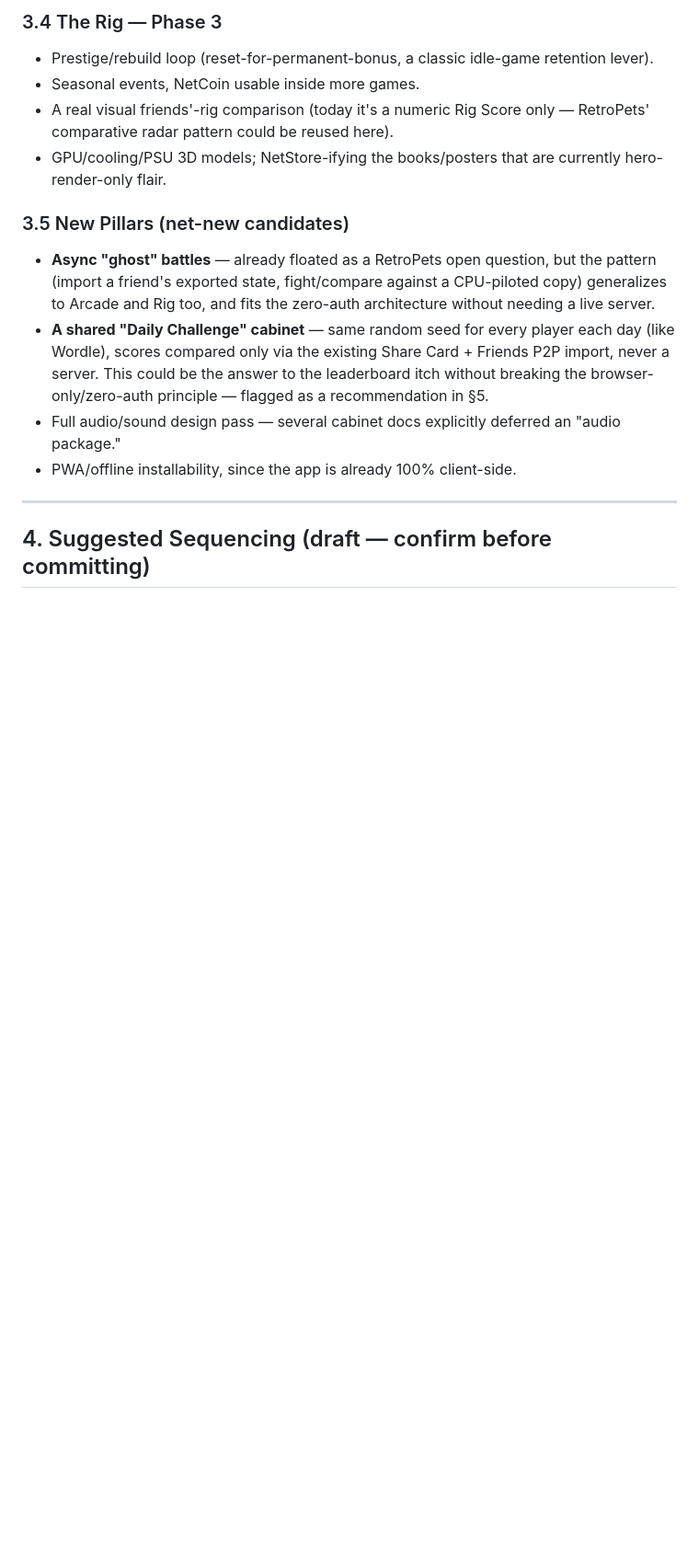
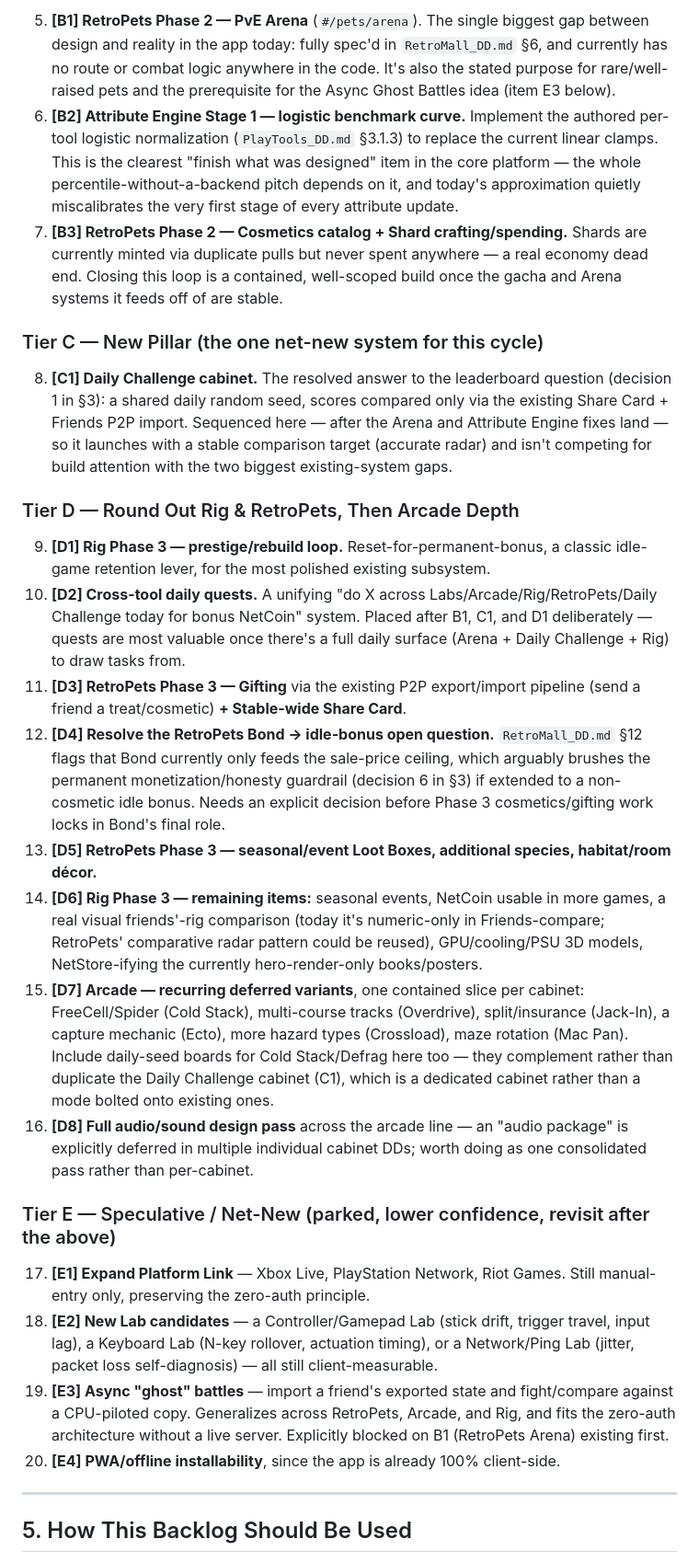
Before and after one commit to PlayologyEntertainment/PlayTools, a Markdown page: ROADMAP.md, the part around one of its changes. Shown at 92% size. Drawn GitHub-style; blank space fills up the shorter version.

```diff
--- a/ROADMAP.md
+++ b/ROADMAP.md
@@ -104,17 +104,31 @@ Organized by pillar. Since the direction is a **balanced mix of deepening existi
 
-### 3.4 The Rig — Phase 3
-- Prestige/rebuild loop (reset-for-permanent-bonus, a classic idle-game retention lever).
-- Seasonal events, NetCoin usable inside more games.
-- A real visual friends'-rig comparison (today it's a numeric Rig Score only — RetroPets' comparative radar pattern could be reused here).
-- GPU/cooling/PSU 3D models; NetStore-ifying the books/posters that are currently hero-render-only flair.
+5. **[B1] RetroPets Phase 2 — PvE Arena** (`#/pets/arena`). The single biggest gap between design and reality in the app today: fully spec'd in `RetroMall_DD.md` §6, and currently has no route or combat logic anywhere in the code. It's also the stated purpose for rare/well-raised pets and the prerequisite for the Async Ghost Battles idea (item E3 below).
+6. **[B2] Attribute Engine Stage 1 — logistic benchmark curve.** Implement the authored per-tool logistic normalization (`PlayTools_DD.md` §3.1.3) to replace the current linear clamps. This is the clearest "finish what was designed" item in the core platform — the whole percentile-without-a-backend pitch depends on it, and today's approximation quietly miscalibrates the very first stage of every attribute update.
+7. **[B3] RetroPets Phase 2 — Cosmetics catalog + Shard crafting/spending.** Shards are currently minted via duplicate pulls but never spent anywhere — a real economy dead end. Closing this loop is a contained, well-scoped build once the gacha and Arena systems it feeds off of are stable.
 
-### 3.5 New Pillars (net-new candidates)
-- **Async "ghost" battles** — already floated as a RetroPets open question, but the pattern (import a friend's exported state, fight/compare against a CPU-piloted copy) generalizes to Arcade and Rig too, and fits the zero-auth architecture without needing a live server.
-- **A shared "Daily Challenge" cabinet** — same random seed for every player each day (like Wordle), scores compared only via the existing Share Card + Friends P2P import, never a server. This could be the answer to the leaderboard itch without breaking the browser-only/zero-auth principle — flagged as a recommendation in §5.
-- Full audio/sound design pass — several cabinet docs explicitly deferred an "audio package."
-- PWA/offline installability, since the app is already 100% client-side.
+### Tier C — New Pillar (the one net-new system for this cycle)
+
+8. **[C1] Daily Challenge cabinet.** The resolved answer to the leaderboard question (decision 1 in §3): a shared daily random seed, scores compared only via the existing Share Card + Friends P2P import. Sequenced here — after the Arena and Attribute Engine fixes land — so it launches with a stable comparison target (accurate radar) and isn't competing for build attention with the two biggest existing-system gaps.
+
+### Tier D — Round Out Rig & RetroPets, Then Arcade Depth
+
+9. **[D1] Rig Phase 3 — prestige/rebuild loop.** Reset-for-permanent-bonus, a classic idle-game retention lever, for the most polished existing subsystem.
+10. **[D2] Cross-tool daily quests.** A unifying "do X across Labs/Arcade/Rig/RetroPets/Daily Challenge today for bonus NetCoin" system. Placed after B1, C1, and D1 deliberately — quests are most valuable once there's a full daily surface (Arena + Daily Challenge + Rig) to draw tasks from.
+11. **[D3] RetroPets Phase 3 — Gifting** via the existing P2P export/import pipeline (send a friend a treat/cosmetic) **+ Stable-wide Share Card**.
+12. **[D4] Resolve the RetroPets Bond → idle-bonus open question.** `RetroMall_DD.md` §12 flags that Bond currently only feeds the sale-price ceiling, which arguably brushes the permanent monetization/honesty guardrail (decision 6 in §3) if extended to a non-cosmetic idle bonus. Needs an explicit decision before Phase 3 cosmetics/gifting work locks in Bond's final role.
+13. **[D5] RetroPets Phase 3 — seasonal/event Loot Boxes, additional species, habitat/room décor.**
+14. **[D6] Rig Phase 3 — remaining items:** seasonal events, NetCoin usable in more games, a real visual friends'-rig comparison (today it's numeric-only in Friends-compare; RetroPets' comparative radar pattern could be reused), GPU/cooling/PSU 3D models, NetStore-ifying the currently hero-render-only books/posters.
+15. **[D7] Arcade — recurring deferred variants**, one contained slice per cabinet: FreeCell/Spider (Cold Stack), multi-course tracks (Overdrive), split/insurance (Jack-In), a capture mechanic (Ecto), more hazard types (Crossload), maze rotation (Mac Pan). Include daily-seed boards for Cold Stack/Defrag here too — they complement rather than duplicate the Daily Challenge cabinet (C1), which is a dedicated cabinet rather than a mode bolted onto existing ones.
+16. **[D8] Full audio/sound design pass** across the arcade line — an "audio package" is explicitly deferred in multiple individual cabinet DDs; worth doing as one consolidated pass rather than per-cabinet.
+
+### Tier E — Speculative / Net-New (parked, lower confidence, revisit after the above)
+
+17. **[E1] Expand Platform Link** — Xbox Live, PlayStation Network, Riot Games. Still manual-entry only, preserving the zero-auth principle.
+18. **[E2] New Lab candidates** — a Controller/Gamepad Lab (stick drift, trigger travel, input lag), a Keyboard Lab (N-key rollover, actuation timing), or a Network/Ping Lab (jitter, packet loss self-diagnosis) — all still client-measurable.
+19. **[E3] Async "ghost" battles** — import a friend's exported state and fight/compare against a CPU-piloted copy. Generalizes across RetroPets, Arcade, and Rig, and fits the zero-auth architecture without a live server. Explicitly blocked on B1 (RetroPets Arena) existing first.
+20. **[E4] PWA/offline installability**, since the app is already 100% client-side.
 
 ---
 
-## 4. Suggested Sequencing (draft — confirm before committing)
+## 5. How This Backlog Should Be Used
 
```
Also changed, not shown: other parts of ROADMAP.md (+38 -52 lines), DD/Crossload_DD.md (+1 -1 lines), DD/PlayTools_DD.md (+1 -1 lines).
